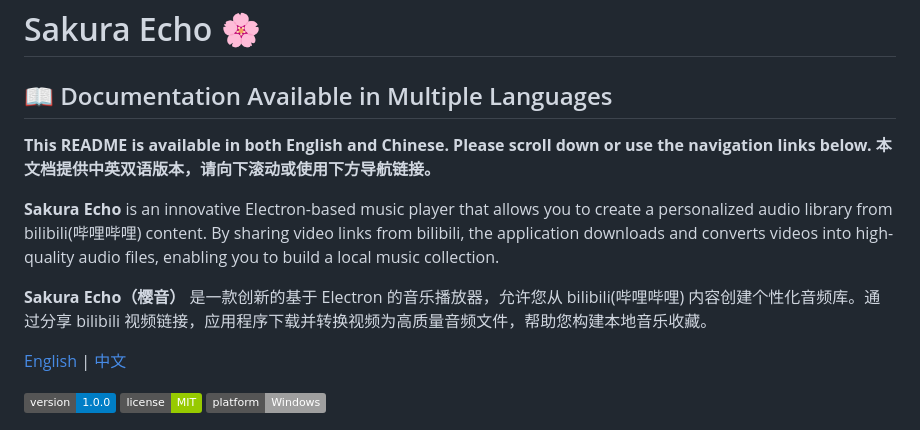
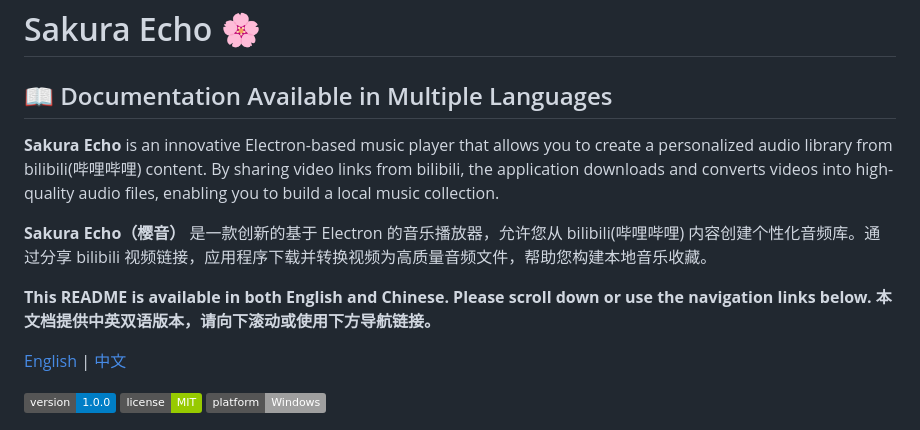
Before and after one commit to xuzhili835/MusicPlayer, a Markdown page: README.md, the part around the change. GitHub-like rendering; badges without logos.

```diff
--- a/README.md
+++ b/README.md
@@ -1,12 +1,13 @@
 # Sakura Echo 🌸
 
 ## 📖 Documentation Available in Multiple Languages
-**This README is available in both English and Chinese. Please scroll down or use the navigation links below.**
-**本文档提供中英双语版本，请向下滚动或使用下方导航链接。**
 
 **Sakura Echo** is an innovative Electron-based music player that allows you to create a personalized audio library from bilibili(哔哩哔哩) content. By sharing video links from bilibili, the application downloads and converts videos into high-quality audio files, enabling you to build a local music collection.
 
 **Sakura Echo（樱音）** 是一款创新的基于 Electron 的音乐播放器，允许您从 bilibili(哔哩哔哩) 内容创建个性化音频库。通过分享 bilibili 视频链接，应用程序下载并转换视频为高质量音频文件，帮助您构建本地音乐收藏。
+
+**This README is available in both English and Chinese. Please scroll down or use the navigation links below.**
+**本文档提供中英双语版本，请向下滚动或使用下方导航链接。**
 
 [English](#english) | [中文](#chinese)
 
```
